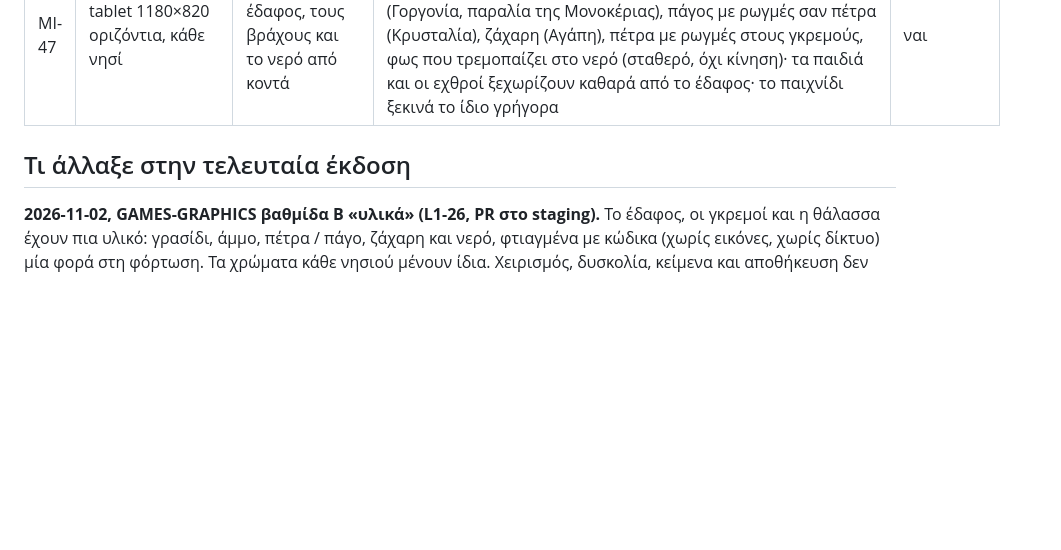
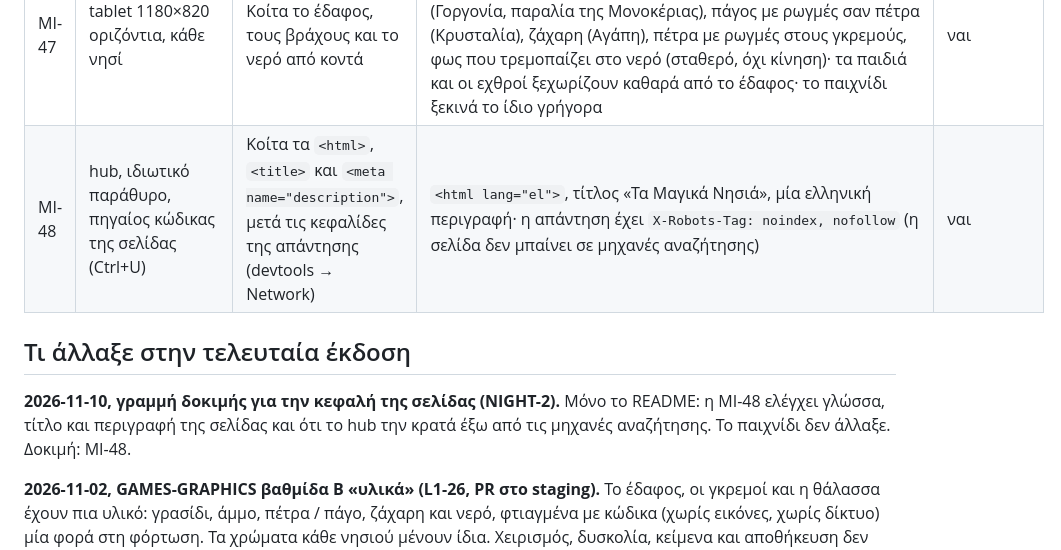
Before and after one commit to konzag/magic-islands, a Markdown page: README.md, the part around the change. Drawn GitHub-style; blank space fills up the shorter version.

Commit message:
docs(readme): MI-48 manual row for the page head and noindex (NIGHT-2 gap 20)
Only the README: MI-48 checks lang, title and description of the page and that the
hub keeps it out of search engines (X-Robots-Tag: noindex, nofollow). The game
does not change.

Co-Authored-By: Claude Opus 5.5 <noreply@anthropic.com>
Claude-Session: https://claude.ai/code/session_01UjqrRXzCFXXz1jk7TL23Z3

```diff
--- a/README.md
+++ b/README.md
@@ -155,8 +155,12 @@
 | MI-45 | ιδιωτικό παράθυρο, devtools → Application → Local Storage | Πάρε το κλειδί της Μονοκέριας· μετά (π.χ. από MI-14) νίκησε τον Μαγοφάγο και πάτα 🏠 | Μετά το πρώτο κλειδί: `"hub":{"schema":1,"completed":false,"completedAt":null,"milestones":["island-1"]}`· μετά τη νίκη μόνο `{"v":1,"hub":{…"completed":true,"completedAt":"<σήμερα>"…}}`· η κάρτα στο hub δείχνει «Ολοκλήρωσες: Τα Μαγικά Νησιά» (όταν το hub έχει τη νέα έκδοση) | ναι (ιδιωτικό παράθυρο) |
 | MI-46 | tablet 1180×820 οριζόντια, κάθε νησί | Παίξε λίγο σε κάθε νησί, κοίτα τις σκιές και το φως | Φως σαν παιχνίδι κονσόλας: απαλές σκιές χωρίς σκληρή άκρη κάτω από ήρωες, μονόκερους, φυτά και εχθρούς, που πέφτουν προς τα κάτω δεξιά· η θάλασσα / ο ουρανός πιο φωτεινά πάνω αριστερά (ήλιος), πιο σκούρα μακριά· στη Μονοκέρια λάμψεις του ήλιου στο νερό· στην Αγάπη ηλιοβασίλεμα με ζεστό φως και μακριές σκιές· τίποτα πιο τρομακτικό, τα κείμενα διαβάζονται, ο χειρισμός ίδιος· κάνε και MI-36 (ομαλή κίνηση) | ναι |
 | MI-47 | tablet 1180×820 οριζόντια, κάθε νησί | Κοίτα το έδαφος, τους βράχους και το νερό από κοντά | Υλικό αντί για ενιαίο χρώμα: γρασίδι με τούφες και διαφορές στο πράσινο (Μονοκέρια), άμμος με κόκκους και κυματάκια (Γοργονία, παραλία της Μονοκέριας), πάγος με ρωγμές σαν πέτρα (Κρυσταλία), ζάχαρη (Αγάπη), πέτρα με ρωγμές στους γκρεμούς, φως που τρεμοπαίζει στο νερό (σταθερό, όχι κίνηση)· τα παιδιά και οι εχθροί ξεχωρίζουν καθαρά από το έδαφος· το παιχνίδι ξεκινά το ίδιο γρήγορα | ναι |
+| MI-48 | hub, ιδιωτικό παράθυρο, πηγαίος κώδικας της σελίδας (Ctrl+U) | Κοίτα τα `<html>`, `<title>` και `<meta name="description">`, μετά τις κεφαλίδες της απάντησης (devtools → Network) | `<html lang="el">`, τίτλος «Τα Μαγικά Νησιά», μία ελληνική περιγραφή· η απάντηση έχει `X-Robots-Tag: noindex, nofollow` (η σελίδα δεν μπαίνει σε μηχανές αναζήτησης) | ναι |
 
 ## Τι άλλαξε στην τελευταία έκδοση
+
+**2026-11-10, γραμμή δοκιμής για την κεφαλή της σελίδας (NIGHT-2).** Μόνο το README: η MI-48 ελέγχει γλώσσα, τίτλο και
+περιγραφή της σελίδας και ότι το hub την κρατά έξω από τις μηχανές αναζήτησης. Το παιχνίδι δεν άλλαξε. Δοκιμή: MI-48.
 
 **2026-11-02, GAMES-GRAPHICS βαθμίδα Β «υλικά» (L1-26, PR στο staging).** Το έδαφος, οι γκρεμοί και η θάλασσα
 έχουν πια υλικό: γρασίδι, άμμο, πέτρα / πάγο, ζάχαρη και νερό, φτιαγμένα με κώδικα (χωρίς εικόνες, χωρίς δίκτυο)
```
